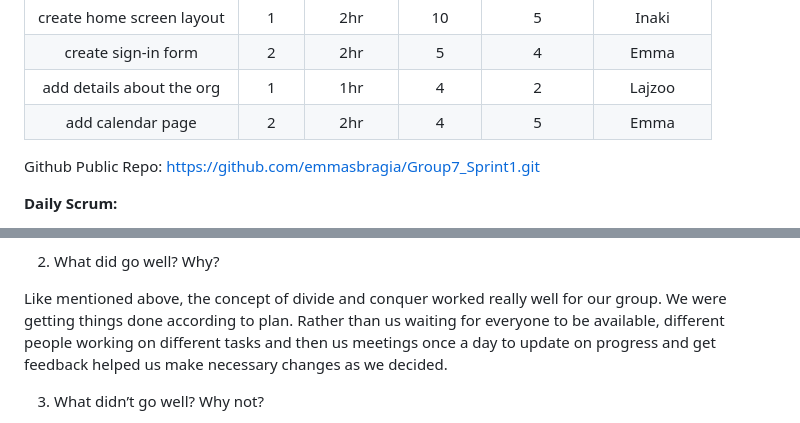
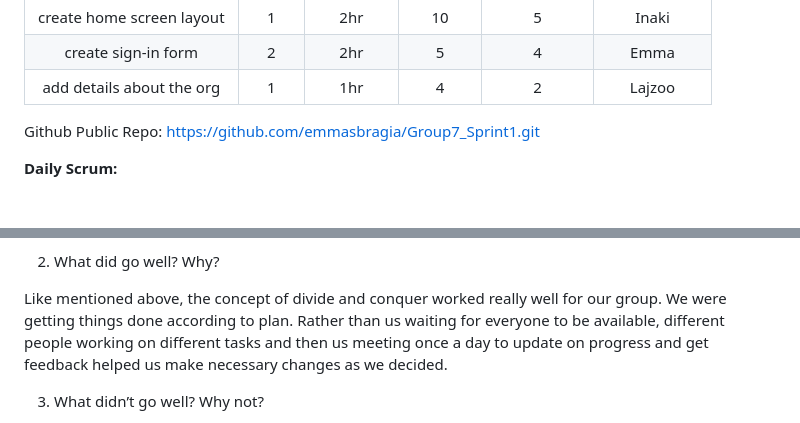
Before and after one commit to emmasbragia/Group7_FinalProject, a Markdown page: readme.md, 2 parts joined by grey strips. Drawn GitHub-style.

Commit message:
Finalizing readme file

```diff
--- a/readme.md
+++ b/readme.md
@@ -12,7 +12,7 @@ User Stories:
 | create home screen layout | 1     | 2hr      | 10       | 5          | Inaki       |
 | create sign-in form       | 2     | 2hr      | 5        | 4          | Emma        |
 | add details about the org | 1     | 1hr      | 4        | 2          | Lajzoo      |
-| add calendar page         | 2     | 2hr      | 4        | 5          | Emma        |
+
 
 
 
@@ -120,7 +120,7 @@ One thing we learned is that just getting started rather than getting stuck on e
 
 2. What did go well? Why?
 
-Like mentioned above, the concept of divide and conquer worked really well for our group. We were getting things done according to plan. Rather than us waiting for everyone to be available, different people working on different tasks and then us meetings once a day to update on progress and get feedback helped us make necessary changes as we decided.
+Like mentioned above, the concept of divide and conquer worked really well for our group. We were getting things done according to plan. Rather than us waiting for everyone to be available, different people working on different tasks and then us meeting once a day to update on progress and get feedback helped us make necessary changes as we decided.
 
 3. What didn’t go well? Why not?
 
```
